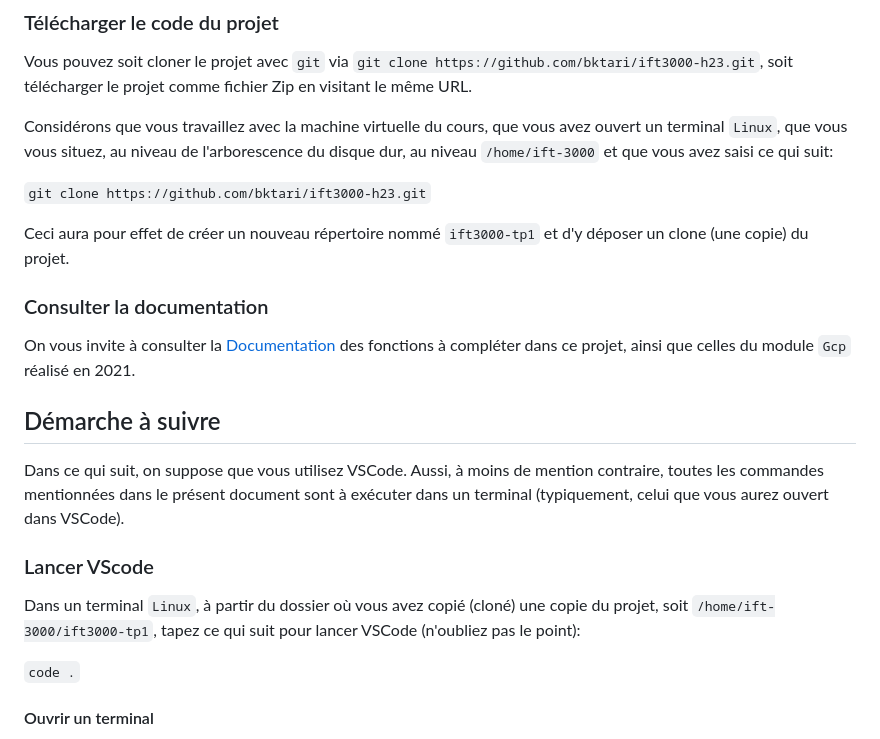
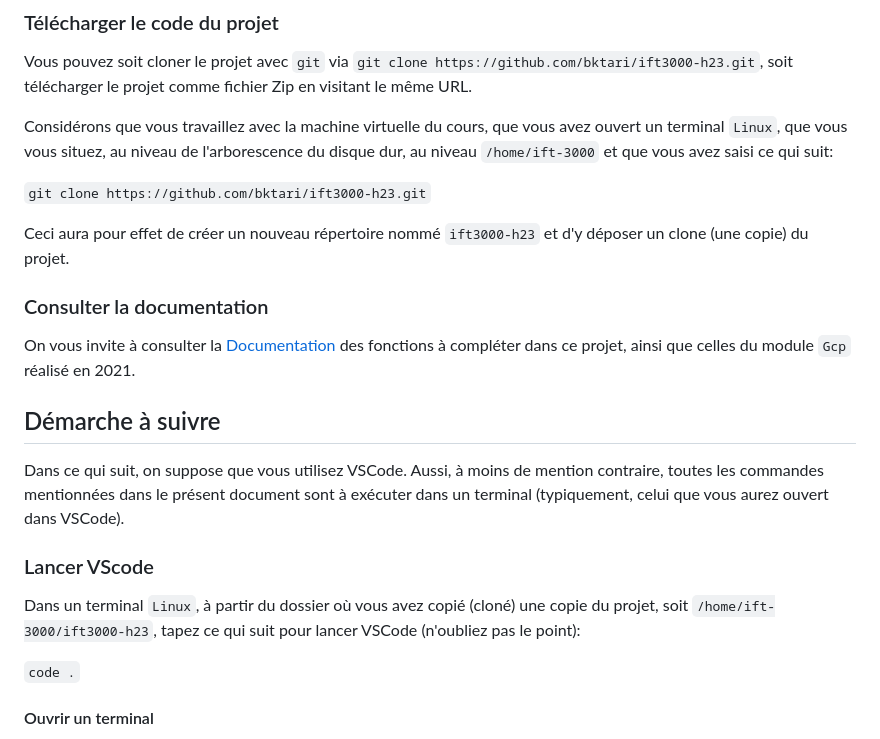
Before and after one commit to bktari/ift3000-h23, a Markdown page: README.md, the part around the change. Rendered like a GitHub page.

Commit message:
coquille corrigée au niveau du nom d'un dossier: ift3000-tp1 -> ift3000-h23

````diff
--- a/README.md
+++ b/README.md
@@ -14,7 +14,7 @@ Considérons que vous travaillez avec la machine virtuelle du cours, que vous av
 
 ```git clone https://github.com/bktari/ift3000-h23.git```
 
-Ceci aura pour effet de créer un nouveau répertoire nommé `ift3000-tp1` et d'y déposer un clone (une copie) du projet.
+Ceci aura pour effet de créer un nouveau répertoire nommé `ift3000-h23` et d'y déposer un clone (une copie) du projet.
 
 ### Consulter la documentation
 
@@ -26,7 +26,7 @@ Dans ce qui suit, on suppose que vous utilisez VSCode. Aussi, à moins de mentio
 
 ### Lancer VScode
 
-Dans un terminal `Linux`, à partir du dossier où vous avez copié (cloné) une copie du projet, soit `/home/ift-3000/ift3000-tp1`, tapez ce qui suit pour lancer VSCode (n'oubliez pas le point):
+Dans un terminal `Linux`, à partir du dossier où vous avez copié (cloné) une copie du projet, soit `/home/ift-3000/ift3000-h23`, tapez ce qui suit pour lancer VSCode (n'oubliez pas le point):
 
 ```code .```
 
````
